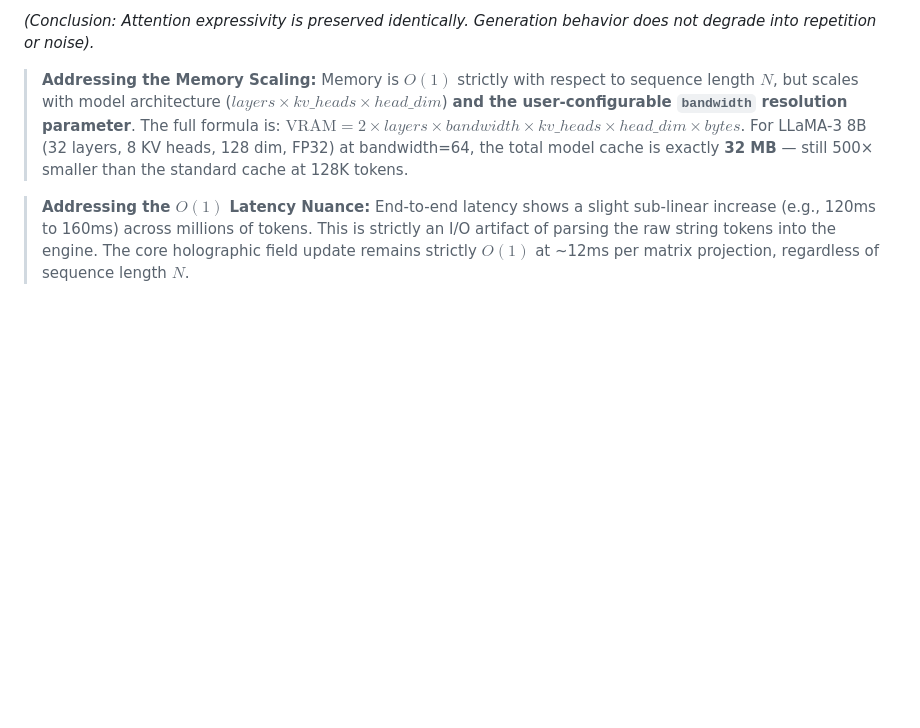
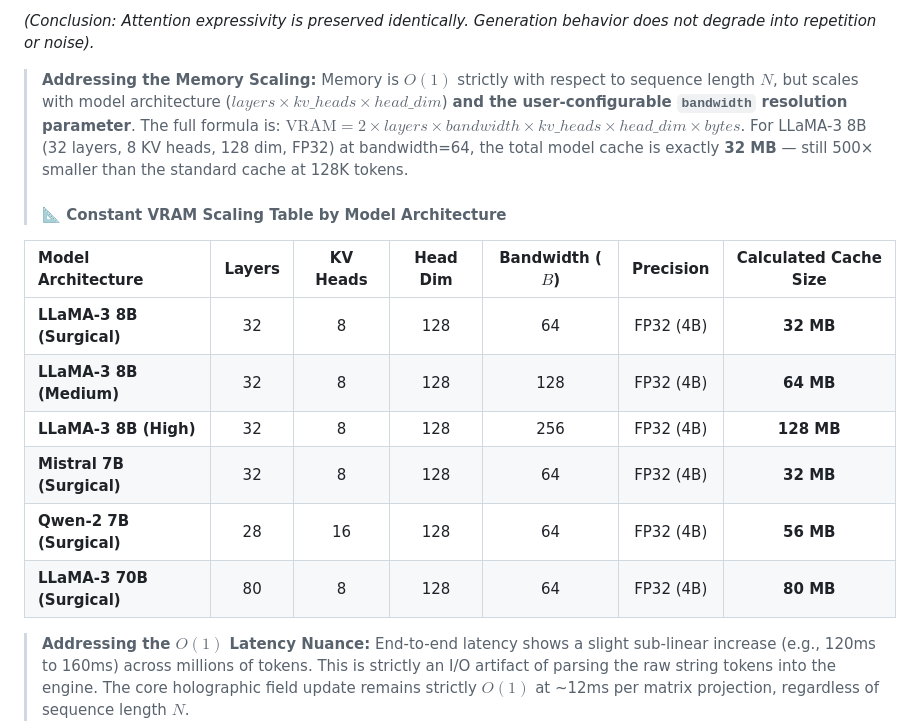
Before and after one commit to maduperera/Kalpana-Engine-SDK, a Markdown page: README.md, the part around the change. Drawn GitHub-style; blank space fills up the shorter version.

Commit message:
docs: add Constant VRAM Scaling Table by Model Architecture to README and WHITE_PAPER

```diff
--- a/README.md
+++ b/README.md
@@ -137,6 +137,17 @@ We provide strong empirical evidence across memory scaling, latency, complex rea
 
 > **Addressing the Memory Scaling:**
 > Memory is $O(1)$ strictly with respect to sequence length $N$, but scales with model architecture ($layers \times kv\_heads \times head\_dim$) **and the user-configurable `bandwidth` resolution parameter**. The full formula is: $\text{VRAM} = 2 \times layers \times bandwidth \times kv\_heads \times head\_dim \times bytes$. For LLaMA-3 8B (32 layers, 8 KV heads, 128 dim, FP32) at bandwidth=64, the total model cache is exactly **32 MB** — still 500× smaller than the standard cache at 128K tokens.
+>
+> #### 📐 Constant VRAM Scaling Table by Model Architecture
+>
+| Model Architecture | Layers | KV Heads | Head Dim | Bandwidth ($B$) | Precision | Calculated Cache Size |
+| :--- | :---: | :---: | :---: | :---: | :---: | :---: |
+| **LLaMA-3 8B (Surgical)** | 32 | 8 | 128 | 64 | FP32 (4B) | **32 MB** |
+| **LLaMA-3 8B (Medium)** | 32 | 8 | 128 | 128 | FP32 (4B) | **64 MB** |
+| **LLaMA-3 8B (High)** | 32 | 8 | 128 | 256 | FP32 (4B) | **128 MB** |
+| **Mistral 7B (Surgical)** | 32 | 8 | 128 | 64 | FP32 (4B) | **32 MB** |
+| **Qwen-2 7B (Surgical)** | 28 | 16 | 128 | 64 | FP32 (4B) | **56 MB** |
+| **LLaMA-3 70B (Surgical)** | 80 | 8 | 128 | 64 | FP32 (4B) | **80 MB** |
 
 > **Addressing the $O(1)$ Latency Nuance:**
 > End-to-end latency shows a slight sub-linear increase (e.g., 120ms to 160ms) across millions of tokens. This is strictly an I/O artifact of parsing the raw string tokens into the engine. The core holographic field update remains strictly $O(1)$ at ~12ms per matrix projection, regardless of sequence length $N$.
```
Also changed, not shown: WHITE_PAPER.md (+11 -0 lines).
